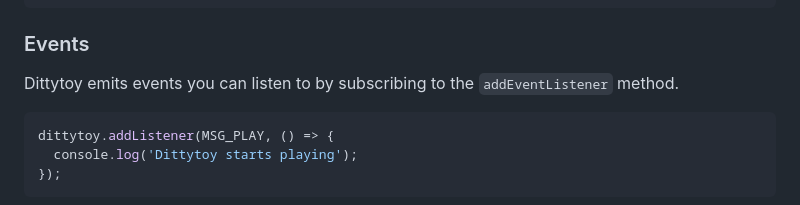
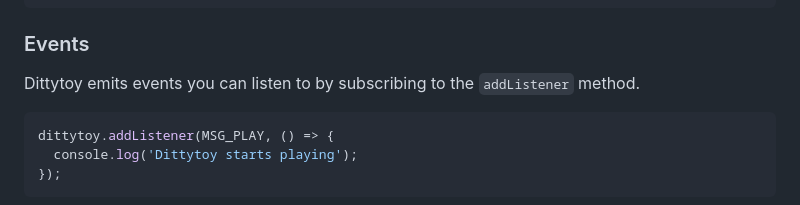
Before and after one commit to reindernijhoff/dittytoy-package, a Markdown page: README.md, the part around the change. GitHub-like rendering.

````diff
--- a/README.md
+++ b/README.md
@@ -62,7 +62,7 @@ dittytoy.resume(); // resume playing
 
 ### Events
 
-Dittytoy emits events you can listen to by subscribing to the `addEventListener` method.
+Dittytoy emits events you can listen to by subscribing to the `addListener` method.
 
 ```ts
 dittytoy.addListener(MSG_PLAY, () => {
````
